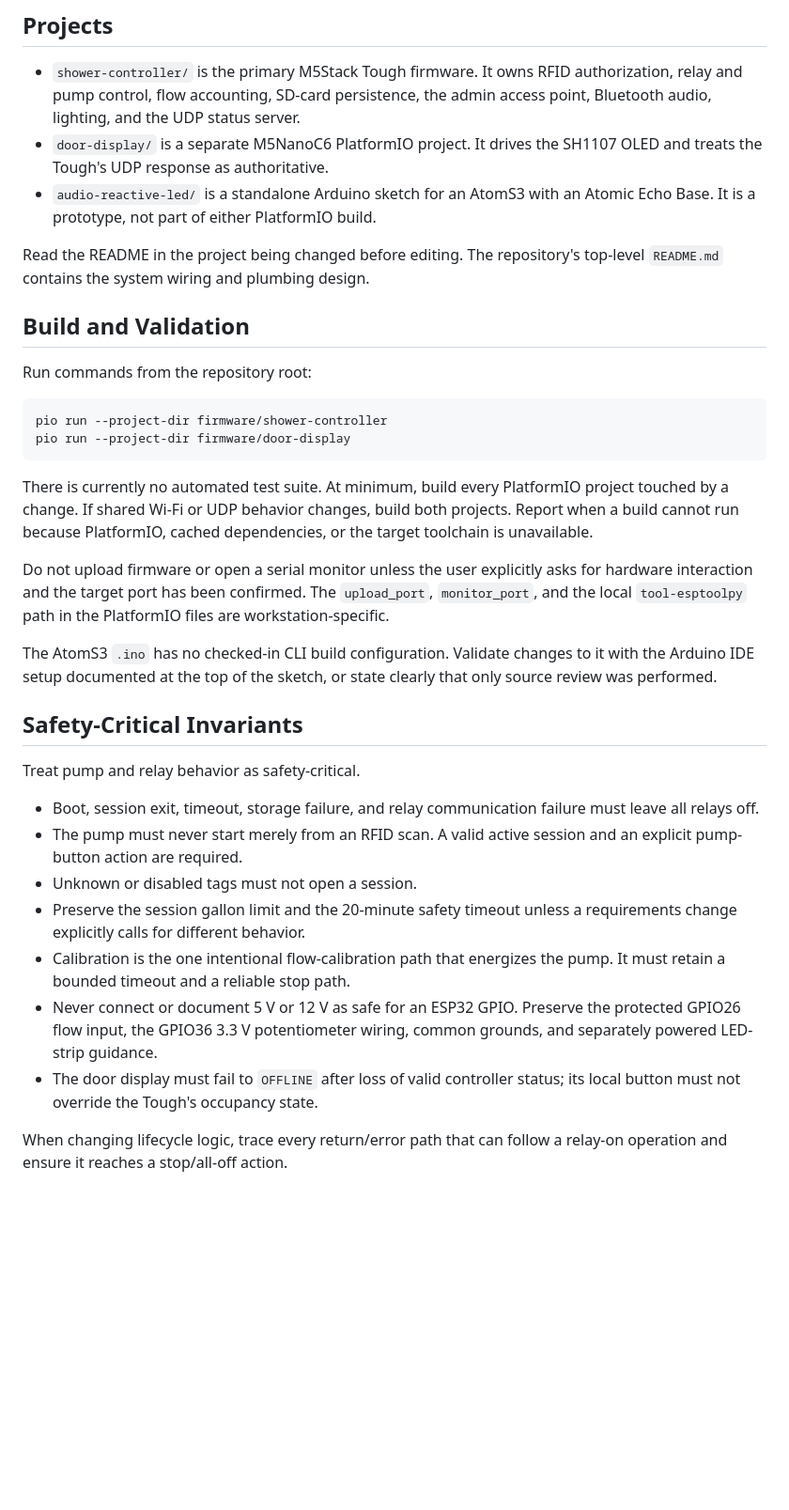
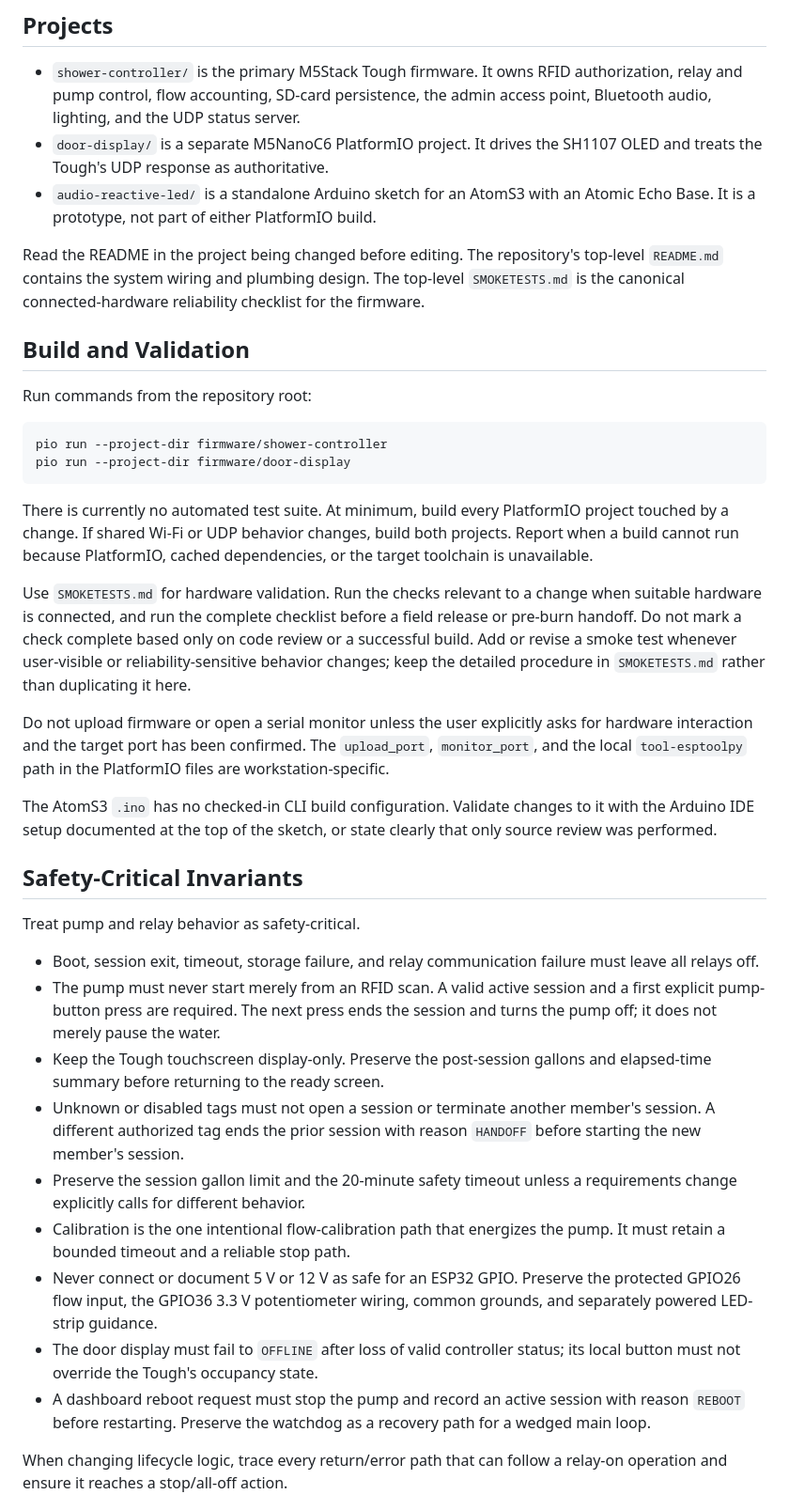
Before and after one commit to EricRollei/Burningman_Camp_Shower_Control, a Markdown page: firmware/AGENTS.md, the part around one of its changes. Shown at 94% size. Drawn GitHub-style; blank space fills up the shorter version.

Commit message:
Update firmware agent guidance

```diff
--- a/firmware/AGENTS.md
+++ b/firmware/AGENTS.md
@@ -13,7 +13,9 @@ This file applies to everything under `firmware/`.
   Atomic Echo Base. It is a prototype, not part of either PlatformIO build.
 
 Read the README in the project being changed before editing. The repository's
-top-level `README.md` contains the system wiring and plumbing design.
+top-level `README.md` contains the system wiring and plumbing design. The
+top-level `SMOKETESTS.md` is the canonical connected-hardware reliability
+checklist for the firmware.
 
 ## Build and Validation
 
@@ -28,6 +30,13 @@ There is currently no automated test suite. At minimum, build every PlatformIO
 project touched by a change. If shared Wi-Fi or UDP behavior changes, build
 both projects. Report when a build cannot run because PlatformIO, cached
 dependencies, or the target toolchain is unavailable.
+
+Use `SMOKETESTS.md` for hardware validation. Run the checks relevant to a
+change when suitable hardware is connected, and run the complete checklist
+before a field release or pre-burn handoff. Do not mark a check complete based
+only on code review or a successful build. Add or revise a smoke test whenever
+user-visible or reliability-sensitive behavior changes; keep the detailed
+procedure in `SMOKETESTS.md` rather than duplicating it here.
 
 Do not upload firmware or open a serial monitor unless the user explicitly
 asks for hardware interaction and the target port has been confirmed. The
@@ -45,8 +54,13 @@ Treat pump and relay behavior as safety-critical.
 - Boot, session exit, timeout, storage failure, and relay communication failure
   must leave all relays off.
 - The pump must never start merely from an RFID scan. A valid active session
-  and an explicit pump-button action are required.
-- Unknown or disabled tags must not open a session.
+  and a first explicit pump-button press are required. The next press ends the
+  session and turns the pump off; it does not merely pause the water.
+- Keep the Tough touchscreen display-only. Preserve the post-session gallons
+  and elapsed-time summary before returning to the ready screen.
+- Unknown or disabled tags must not open a session or terminate another
+  member's session. A different authorized tag ends the prior session with
+  reason `HANDOFF` before starting the new member's session.
 - Preserve the session gallon limit and the 20-minute safety timeout unless a
   requirements change explicitly calls for different behavior.
 - Calibration is the one intentional flow-calibration path that energizes the
@@ -56,6 +70,9 @@ Treat pump and relay behavior as safety-critical.
   grounds, and separately powered LED-strip guidance.
 - The door display must fail to `OFFLINE` after loss of valid controller status;
   its local button must not override the Tough's occupancy state.
+- A dashboard reboot request must stop the pump and record an active session
+  with reason `REBOOT` before restarting. Preserve the watchdog as a recovery
+  path for a wedged main loop.
 
 When changing lifecycle logic, trace every return/error path that can follow a
 relay-on operation and ensure it reaches a stop/all-off action.
```
Also changed, not shown: other parts of firmware/AGENTS.md (+18 -4 lines).
